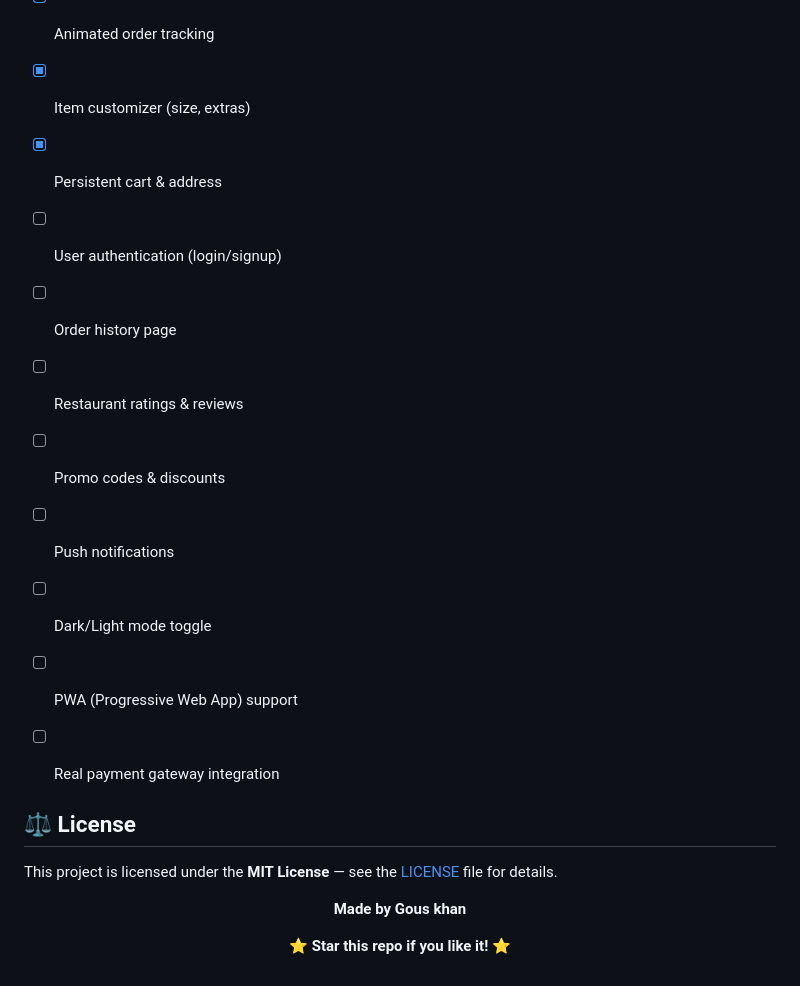
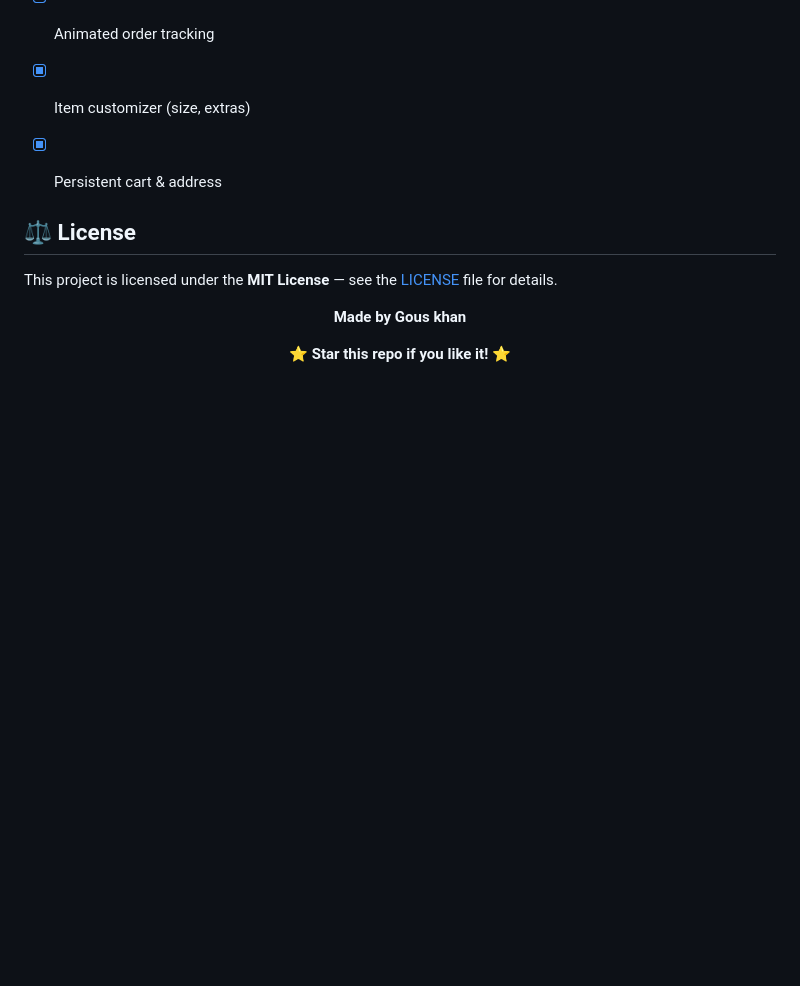
Before and after one commit to Khangulamgousamjat/Foodie, a Markdown page: README.md, the part around the change. Drawn GitHub-style; blank space fills up the shorter version.

```diff
--- a/README.md
+++ b/README.md
@@ -121,14 +121,6 @@ Foodie-main/
 - [x] Animated order tracking
 - [x] Item customizer (size, extras)
 - [x] Persistent cart & address
-- [ ] User authentication (login/signup)
-- [ ] Order history page
-- [ ] Restaurant ratings & reviews
-- [ ] Promo codes & discounts
-- [ ] Push notifications
-- [ ] Dark/Light mode toggle
-- [ ] PWA (Progressive Web App) support
-- [ ] Real payment gateway integration
 
 
 ## ⚖️ License
```
